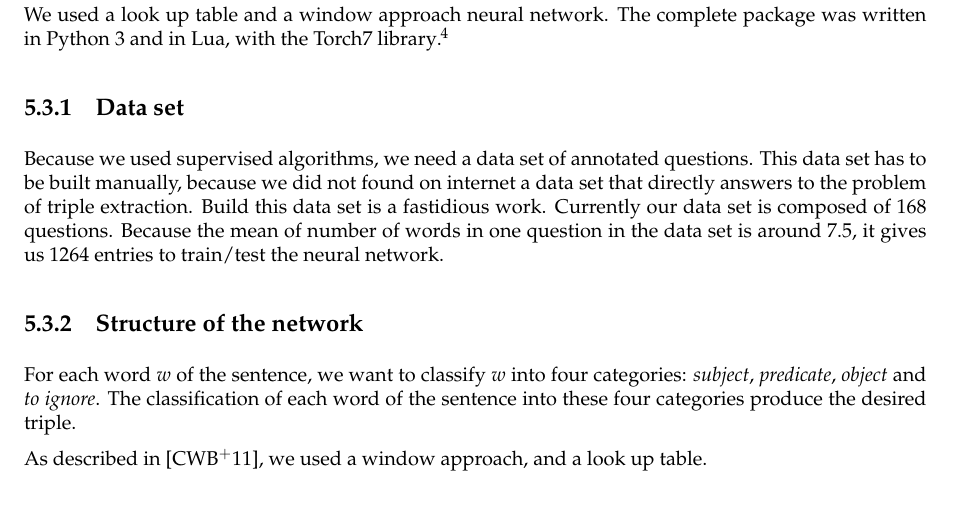
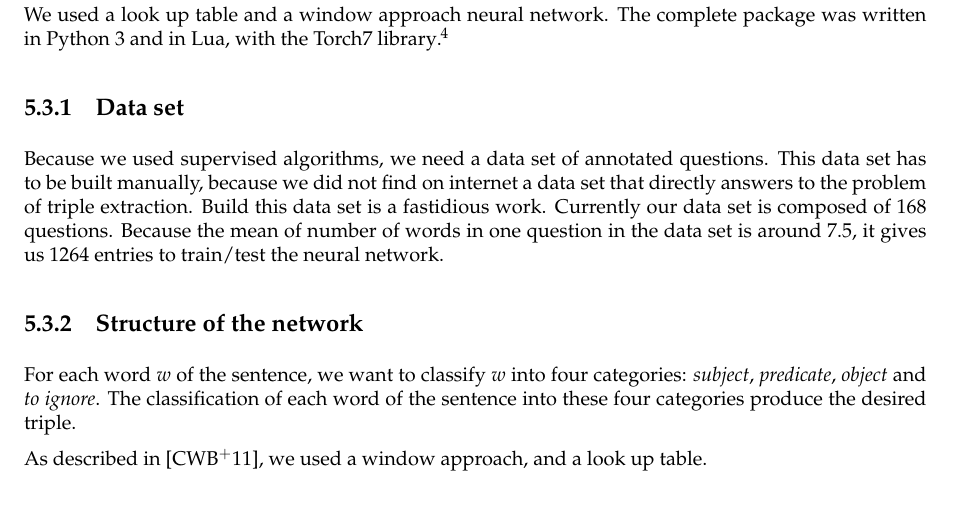
Before and after one commit to ProjetPP/Papers, a LaTeX thesis (MidtermReport/main.tex, which reads MidtermReport/questionParsing-ML-sandalone.tex): part of page 20 of 26, cut so that both start at the same text. Compiled offline with pdfLaTeX.

Commit message:
Other fix.

```diff
--- a/MidtermReport/questionParsing-ML-sandalone.tex
+++ b/MidtermReport/questionParsing-ML-sandalone.tex
@@ -19,7 +19,7 @@ We used a look up table and a window approach neural network. The complete packa
 \subsection{Data set}
 
 Because we used supervised algorithms, we need a data set of annotated questions.
-This data set has to be built manually, because we did not found on internet a data set that directly answers to the problem of triple extraction.
+This data set has to be built manually, because we did not find on internet a data set that directly answers to the problem of triple extraction.
 Build this data set is a fastidious work. Currently our data set is composed of 168 questions.
 Because the mean of number of words in one question in the data set is around 7.5, it gives us 1264 entries to train/test the neural network.
 
```
